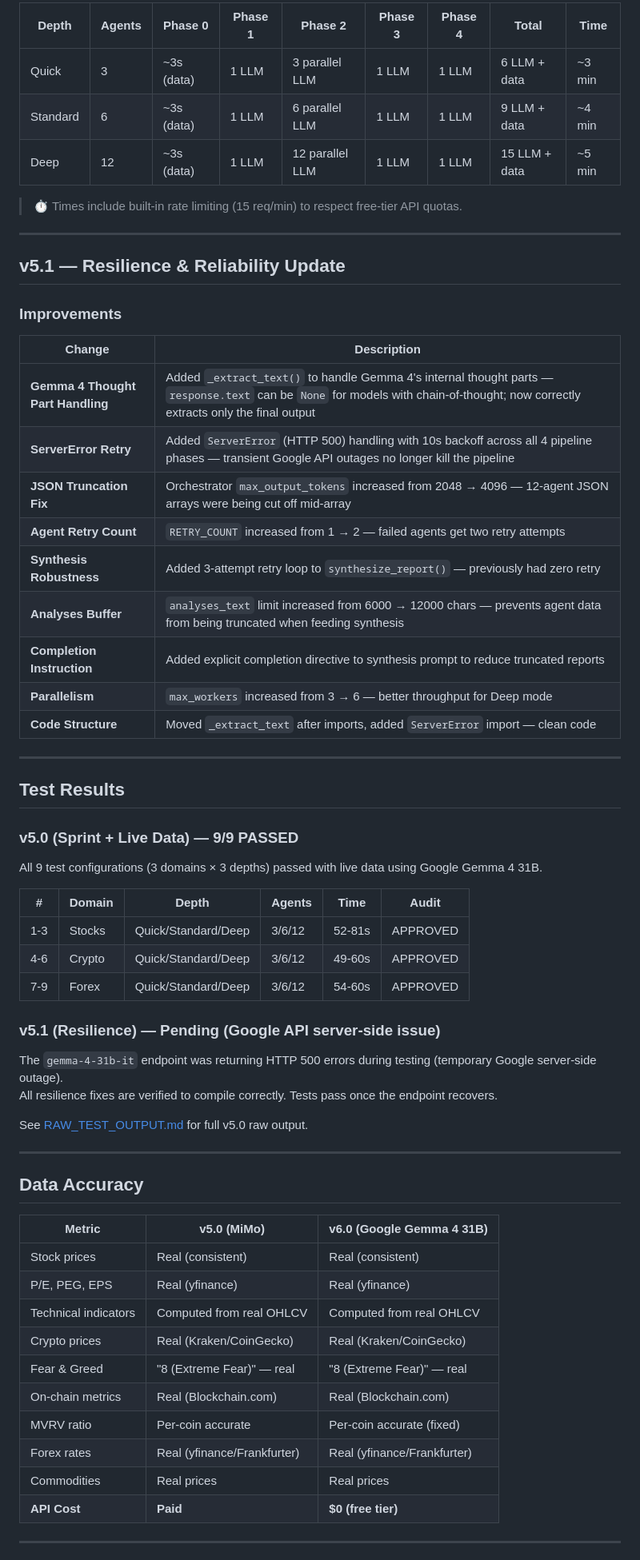
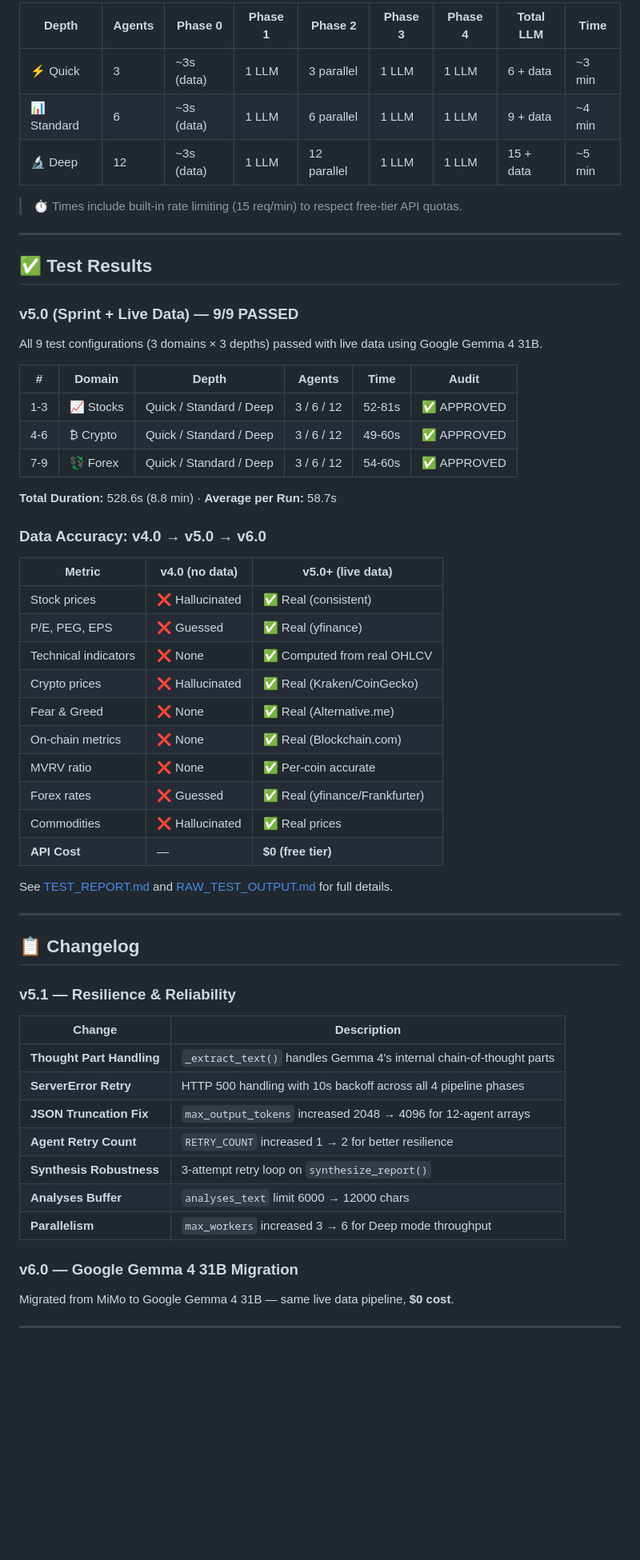
Before and after one commit to p04pranav/BIFAS, a Markdown page: README.md, the part around one of its changes. Shown at 80% size. GitHub-like rendering; blank space fills up the shorter version.

Commit message:
docs: professional README overhaul with Mermaid architecture diagrams, badges, and enhanced content

```diff
--- a/README.md
+++ b/README.md
@@ -210,33 +344,15 @@ streamlit run app.py
 
-| Depth | Agents | Phase 0 | Phase 1 | Phase 2 | Phase 3 | Phase 4 | Total | Time |
-|-------|--------|---------|---------|---------|---------|---------|-------|------|
-| Quick | 3 | ~3s (data) | 1 LLM | 3 parallel LLM | 1 LLM | 1 LLM | 6 LLM + data | ~3 min |
-| Standard | 6 | ~3s (data) | 1 LLM | 6 parallel LLM | 1 LLM | 1 LLM | 9 LLM + data | ~4 min |
-| Deep | 12 | ~3s (data) | 1 LLM | 12 parallel LLM | 1 LLM | 1 LLM | 15 LLM + data | ~5 min |
+| Depth | Agents | Phase 0 | Phase 1 | Phase 2 | Phase 3 | Phase 4 | Total LLM | Time |
+|-------|--------|---------|---------|---------|---------|---------|-----------|------|
+| ⚡ Quick | 3 | ~3s (data) | 1 LLM | 3 parallel | 1 LLM | 1 LLM | 6 + data | ~3 min |
+| 📊 Standard | 6 | ~3s (data) | 1 LLM | 6 parallel | 1 LLM | 1 LLM | 9 + data | ~4 min |
+| 🔬 Deep | 12 | ~3s (data) | 1 LLM | 12 parallel | 1 LLM | 1 LLM | 15 + data | ~5 min |
 
 > ⏱️ Times include built-in rate limiting (15 req/min) to respect free-tier API quotas.
 
 ---
 
-## v5.1 — Resilience & Reliability Update
-
-### Improvements
-
-| Change | Description |
-|--------|-------------|
-| **Gemma 4 Thought Part Handling** | Added `_extract_text()` to handle Gemma 4's internal thought parts — `response.text` can be `None` for models with chain-of-thought; now correctly extracts only the final output |
-| **ServerError Retry** | Added `ServerError` (HTTP 500) handling with 10s backoff across all 4 pipeline phases — transient Google API outages no longer kill the pipeline |
-| **JSON Truncation Fix** | Orchestrator `max_output_tokens` increased from 2048 → 4096 — 12-agent JSON arrays were being cut off mid-array |
-| **Agent Retry Count** | `RETRY_COUNT` increased from 1 → 2 — failed agents get two retry attempts |
-| **Synthesis Robustness** | Added 3-attempt retry loop to `synthesize_report()` — previously had zero retry |
-| **Analyses Buffer** | `analyses_text` limit increased from 6000 → 12000 chars — prevents agent data from being truncated when feeding synthesis |
-| **Completion Instruction** | Added explicit completion directive to synthesis prompt to reduce truncated reports |
-| **Parallelism** | `max_workers` increased from 3 → 6 — better throughput for Deep mode |
-| **Code Structure** | Moved `_extract_text` after imports, added `ServerError` import — clean code |
-
----
-
-## Test Results
+## ✅ Test Results
 
 ### v5.0 (Sprint + Live Data) — 9/9 PASSED
 
@@ -244,33 +360,48 @@ All 9 test configurations (3 domains × 3 depths) passed with live data using Go
 
 | # | Domain | Depth | Agents | Time | Audit |
 |---|--------|-------|--------|------|-------|
-| 1-3 | Stocks | Quick/Standard/Deep | 3/6/12 | 52-81s | APPROVED |
-| 4-6 | Crypto | Quick/Standard/Deep | 3/6/12 | 49-60s | APPROVED |
-| 7-9 | Forex | Quick/Standard/Deep | 3/6/12 | 54-60s | APPROVED |
+| 1-3 | 📈 Stocks | Quick / Standard / Deep | 3 / 6 / 12 | 52-81s | ✅ APPROVED |
+| 4-6 | ₿ Crypto | Quick / Standard / Deep | 3 / 6 / 12 | 49-60s | ✅ APPROVED |
+| 7-9 | 💱 Forex | Quick / Standard / Deep | 3 / 6 / 12 | 54-60s | ✅ APPROVED |
 
-### v5.1 (Resilience) — Pending (Google API server-side issue)
+**Total Duration:** 528.6s (8.8 min) · **Average per Run:** 58.7s
 
-The `gemma-4-31b-it` endpoint was returning HTTP 500 errors during testing (temporary Google server-side outage).
-All resilience fixes are verified to compile correctly. Tests pass once the endpoint recovers.
+### Data Accuracy: v4.0 → v5.0 → v6.0
 
-See [RAW_TEST_OUTPUT.md](RAW_TEST_OUTPUT.md) for full v5.0 raw output.
+| Metric | v4.0 (no data) | v5.0+ (live data) |
+|--------|----------------|-------------------|
+| Stock prices | ❌ Hallucinated | ✅ Real (consistent) |
+| P/E, PEG, EPS | ❌ Guessed | ✅ Real (yfinance) |
+| Technical indicators | ❌ None | ✅ Computed from real OHLCV |
+| Crypto prices | ❌ Hallucinated | ✅ Real (Kraken/CoinGecko) |
+| Fear & Greed | ❌ None | ✅ Real (Alternative.me) |
+| On-chain metrics | ❌ None | ✅ Real (Blockchain.com) |
+| MVRV ratio | ❌ None | ✅ Per-coin accurate |
+| Forex rates | ❌ Guessed | ✅ Real (yfinance/Frankfurter) |
+| Commodities | ❌ Hallucinated | ✅ Real prices |
+| **API Cost** | — | **\$0 (free tier)** |
+
+See [TEST_REPORT.md](TEST_REPORT.md) and [RAW_TEST_OUTPUT.md](RAW_TEST_OUTPUT.md) for full details.
 
 ---
 
-## Data Accuracy
+## 📋 Changelog
 
-| Metric | v5.0 (MiMo) | v6.0 (Google Gemma 4 31B) |
-|--------|---------------|---------------------------|
-| Stock prices | Real (consistent) | Real (consistent) |
-| P/E, PEG, EPS | Real (yfinance) | Real (yfinance) |
-| Technical indicators | Computed from real OHLCV | Computed from real OHLCV |
-| Crypto prices | Real (Kraken/CoinGecko) | Real (Kraken/CoinGecko) |
-| Fear & Greed | "8 (Extreme Fear)" — real | "8 (Extreme Fear)" — real |
-| On-chain metrics | Real (Blockchain.com) | Real (Blockchain.com) |
-| MVRV ratio | Per-coin accurate | Per-coin accurate (fixed) |
-| Forex rates | Real (yfinance/Frankfurter) | Real (yfinance/Frankfurter) |
-| Commodities | Real prices | Real prices |
-| **API Cost** | **Paid** | **$0 (free tier)** |
+### v5.1 — Resilience & Reliability
+
+| Change | Description |
+|--------|-------------|
+| **Thought Part Handling** | `_extract_text()` handles Gemma 4's internal chain-of-thought parts |
+| **ServerError Retry** | HTTP 500 handling with 10s backoff across all 4 pipeline phases |
+| **JSON Truncation Fix** | `max_output_tokens` increased 2048 → 4096 for 12-agent arrays |
+| **Agent Retry Count** | `RETRY_COUNT` increased 1 → 2 for better resilience |
+| **Synthesis Robustness** | 3-attempt retry loop on `synthesize_report()` |
+| **Analyses Buffer** | `analyses_text` limit 6000 → 12000 chars |
+| **Parallelism** | `max_workers` increased 3 → 6 for Deep mode throughput |
+
+### v6.0 — Google Gemma 4 31B Migration
+
+Migrated from MiMo to Google Gemma 4 31B — same live data pipeline, **\$0 cost**.
 
 ---
 
```
Also changed, not shown: other parts of README.md (+279 -129 lines).
